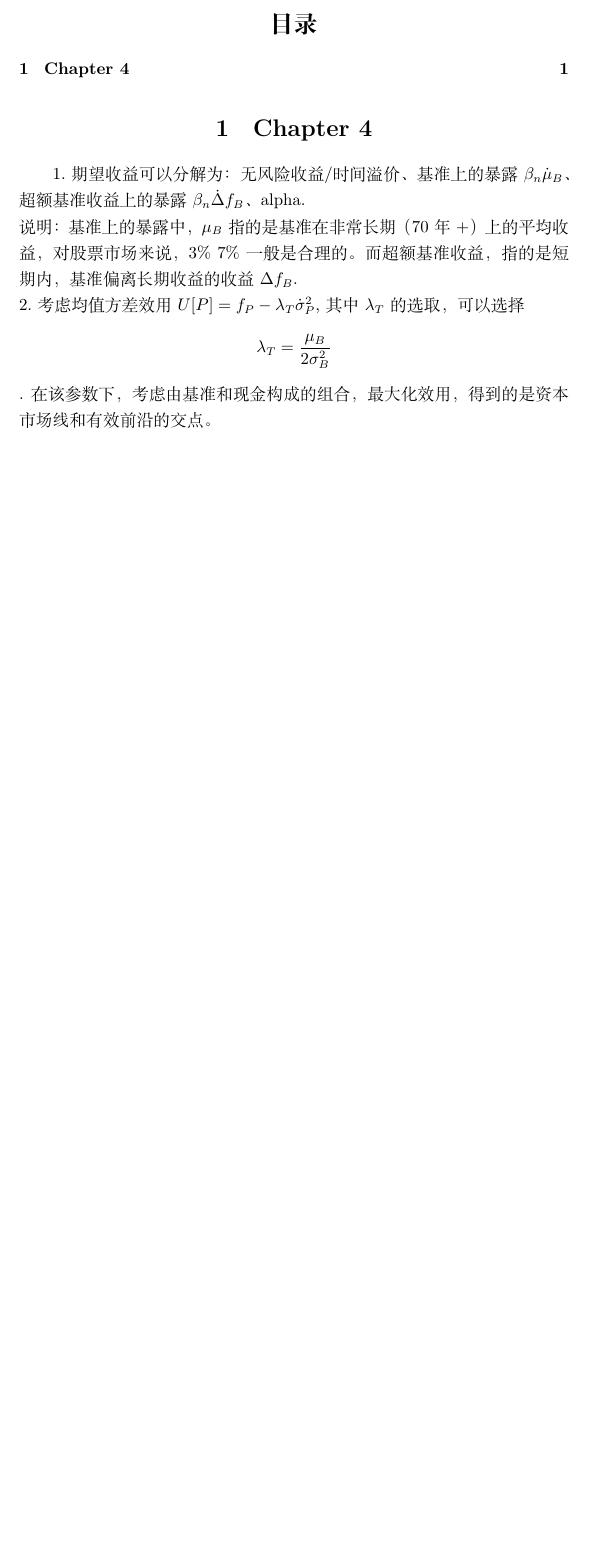
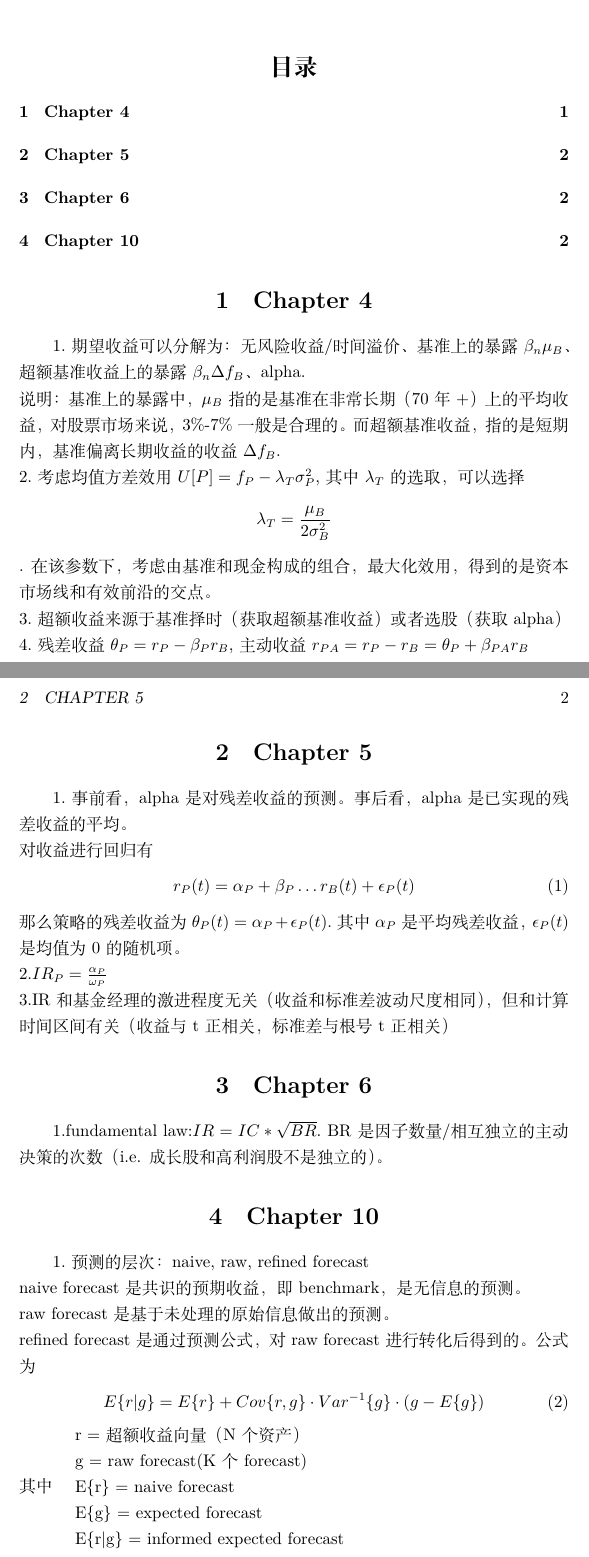
Before and after one commit to Gong-yf/notes, a LaTeX document (APM.tex): part of the page before the commit and two parts of pages 1 and 2 of 3 after it, the two joined at a grey line, cut so that both start at the same text, the shorter picture padded with empty space. Compiled offline with XeLaTeX.

Commit message:
no commits

```diff
--- a/APM.tex
+++ b/APM.tex
@@ -13,10 +13,41 @@
 \tableofcontents
 
 \section{Chapter 4}
-1.期望收益可以分解为：无风险收益/时间溢价、基准上的暴露$\beta_n\dot\mu_B$、超额基准收益上的暴露$\beta_n\dot\Delta{f_B}$、alpha.\\
-说明：基准上的暴露中，$\mu_B$指的是基准在非常长期（70年+）上的平均收益，对股票市场来说，3\%~7\%一般是合理的。而超额基准收益，指的是短期内，
+1.期望收益可以分解为：无风险收益/时间溢价、基准上的暴露$\beta_n\mu_B$、超额基准收益上的暴露$\beta_n\Delta{f_B}$、alpha.\\
+说明：基准上的暴露中，$\mu_B$指的是基准在非常长期（70年+）上的平均收益，对股票市场来说，3\%-7\%一般是合理的。而超额基准收益，指的是短期内，
 基准偏离长期收益的收益$\Delta{f_B}.$\\
-2.考虑均值方差效用$U[P] = f_P - \lambda_T\dot\sigma^2_P$, 其中$\lambda_T$的选取，可以选择$$\lambda_T = \frac{\mu_B}{2\sigma^2_B}$$.
-在该参数下，考虑由基准和现金构成的组合，最大化效用，得到的是资本市场线和有效前沿的交点。
+2.考虑均值方差效用$U[P] = f_P - \lambda_T\sigma^2_P$, 其中$\lambda_T$的选取，可以选择$$\lambda_T = \frac{\mu_B}{2\sigma^2_B}$$.
+在该参数下，考虑由基准和现金构成的组合，最大化效用，得到的是资本市场线和有效前沿的交点。\\
+3.超额收益来源于基准择时（获取超额基准收益）或者选股（获取alpha）\\
+4.残差收益$\theta_P = r_P - \beta_P r_B$,主动收益$r_{PA} = r_P - r_B = \theta_P + \beta_{PA} r_B$
 
+\section{Chapter 5}
+1.事前看，alpha是对残差收益的预测。事后看，alpha是已实现的残差收益的平均。\\
+对收益进行回归有\begin{align}
+    r_P(t) = \alpha_P+\beta_P\dots r_B(t) + \epsilon_P(t)
+\end{align}
+那么策略的残差收益为$\theta_P(t) = \alpha_P+\epsilon_P(t).$其中$\alpha_P$是平均残差收益，$\epsilon_P(t)$是均值为0的随机项。\\
+2.$IR_P = \frac{\alpha_P}{\omega_P}$\\
+3.IR和基金经理的激进程度无关（收益和标准差波动尺度相同），但和计算时间区间有关（收益与t正相关，标准差与根号t正相关）
 
+\section{Chapter 6}
+1.fundamental law:$IR = IC*\sqrt{BR}.$~BR是因子数量/相互独立的主动决策的次数（i.e. 成长股和高利润股不是独立的）。
+
+\section{Chapter 10}
+1.预测的层次：naive, raw, refined forecast\\
+naive forecast是共识的预期收益，即benchmark，是无信息的预测。\\
+raw forecast是基于未处理的原始信息做出的预测。\\
+refined forecast是通过预测公式，对raw forecast进行转化后得到的。公式为
+\begin{align}
+    E\{r|g\} = E\{r\}+Cov\{r,g\}\cdot Var^{-1}\{g\}\cdot (g-E\{g\})
+\end{align}
+其中~~~~\begin{minipage}{0.7\linewidth}
+    r = 超额收益向量（N个资产）\\
+    g = raw forecast(K个forecast)\\
+    E\{r\} = naive forecast\\
+    E\{g\} = expected forecast\\
+    E\{r|g\} = informed expected forecast
+\end{minipage}\\
+\\
+定义refined forecast为通过观察g得到的expected return的变化，即
+\begin{align}
@@ -23 +58,4 @@
+\Phi = Std\{r\}\cdot Corr\{r,g\}\cdot \left(\frac{g-E\{g\}}{Std\{g\}}\right)
+\end{align}
+上式即为预测公式：refined forecast = volatility·IC·score
 \end{document}
```
Also changed, not shown: APM.pdf, APM.tex (4 more changed lines).
